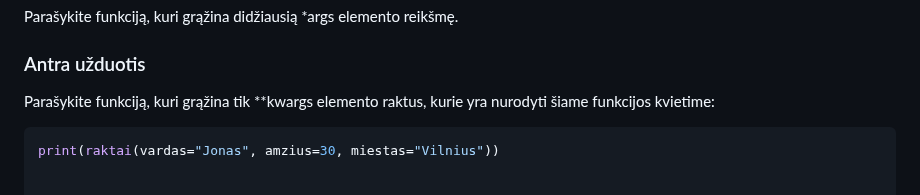
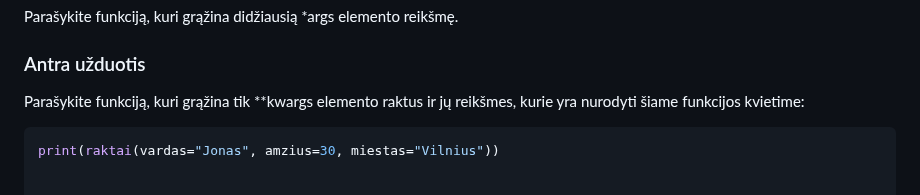
Before and after one commit to infohata/course-python-basic, a Markdown page: 04_funkcijos/04_neriboti_argumentai.md, the part around the change. GitHub-like rendering.

Commit message:
pataisyta 0304 2 uzduotis

````diff
--- a/04_funkcijos/04_neriboti_argumentai.md
+++ b/04_funkcijos/04_neriboti_argumentai.md
@@ -154,7 +154,7 @@ Parašykite funkciją, kuri grąžina didžiausią *args elemento reikšmę.
 
 ### Antra užduotis
 
-Parašykite funkciją, kuri grąžina tik **kwargs elemento raktus, kurie yra nurodyti šiame funkcijos kvietime:
+Parašykite funkciją, kuri grąžina tik **kwargs elemento raktus ir jų reikšmes, kurie yra nurodyti šiame funkcijos kvietime:
 
 ```Python
 print(raktai(vardas="Jonas", amzius=30, miestas="Vilnius"))
````
